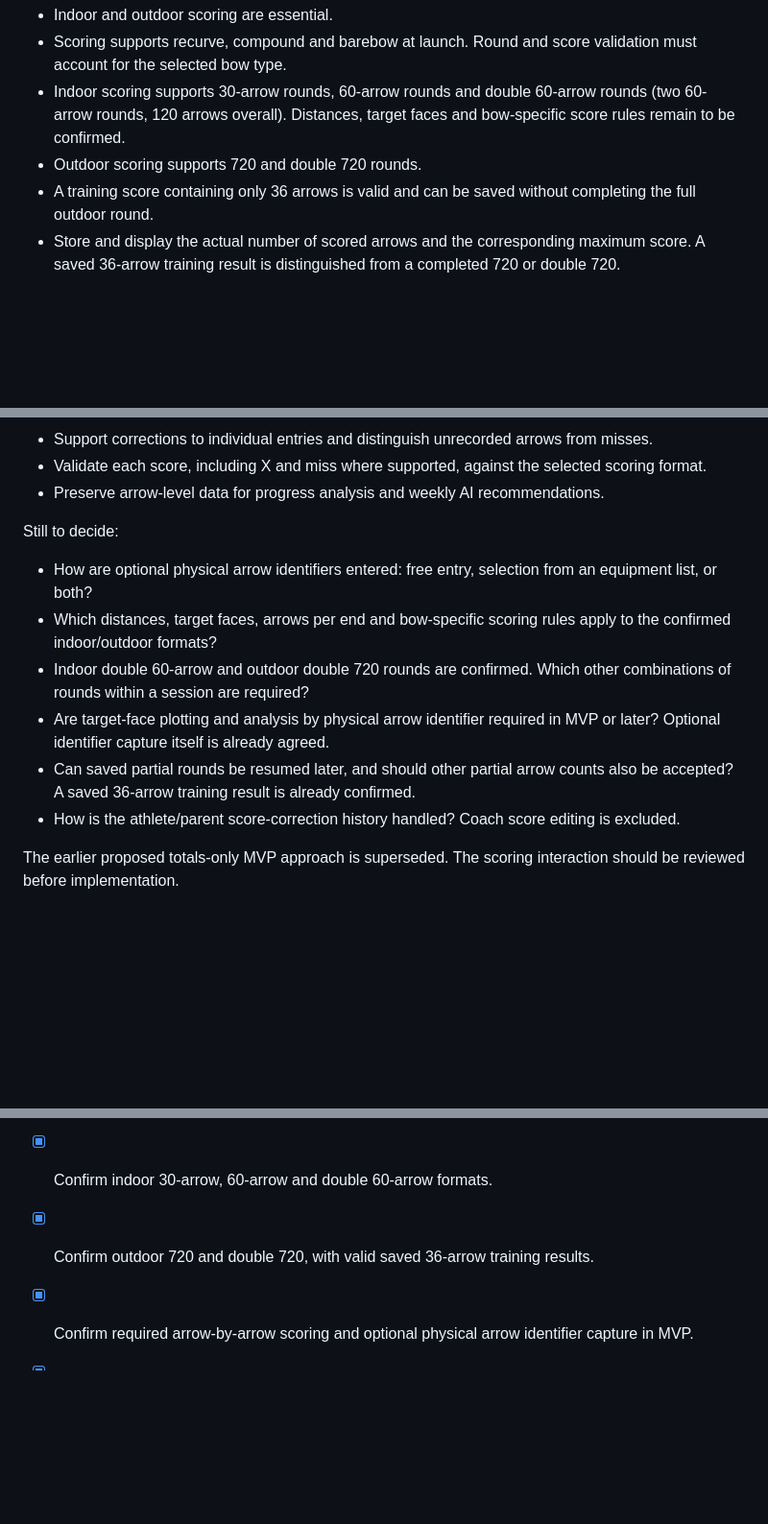
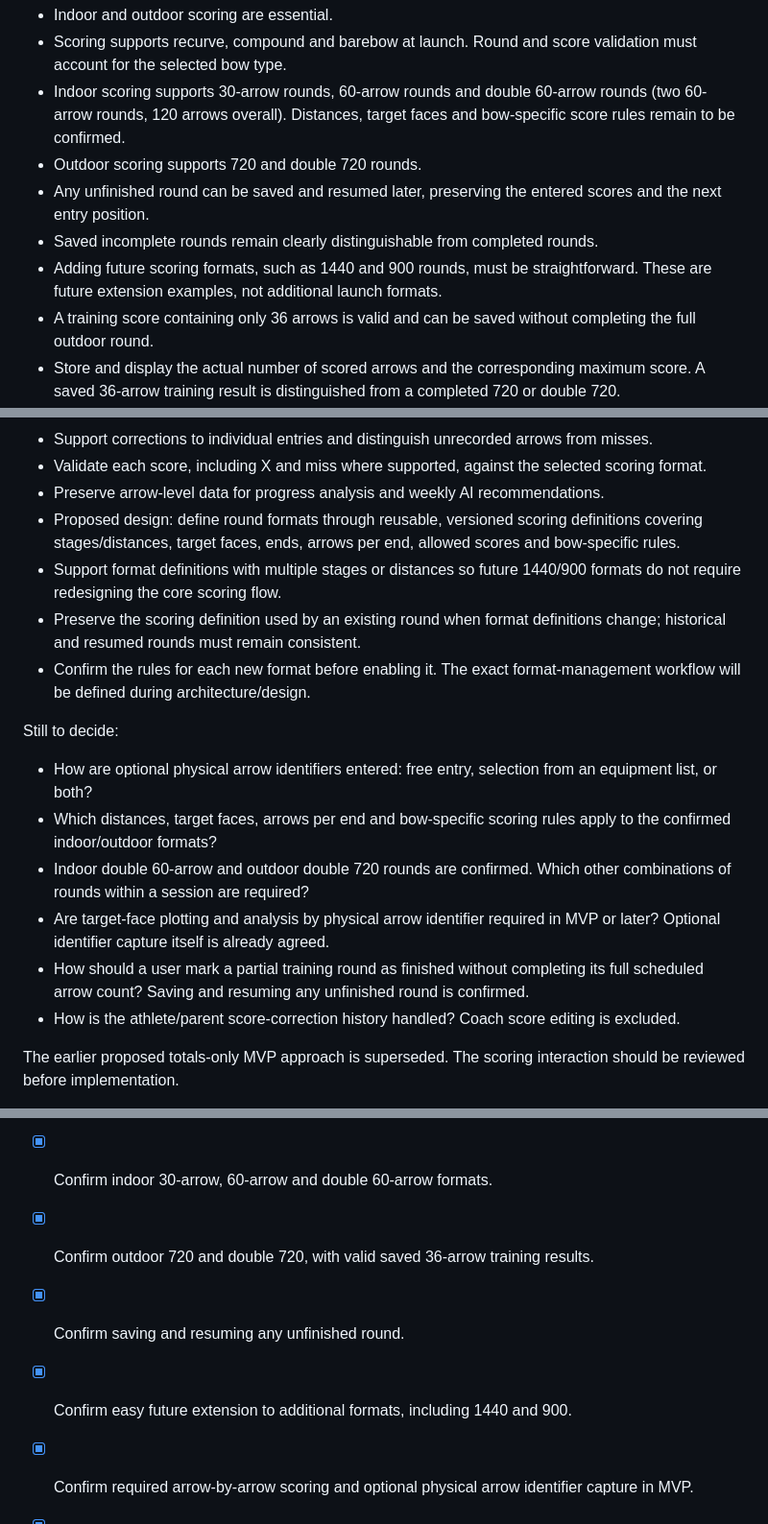
Before and after one commit to SwaranS/GoldPathArchery, a Markdown page: 01-product-decisions.md, 3 parts joined by grey strips. Shown at 96% size. Rendered like a GitHub page; blank space fills up the shorter version.

Commit message:
docs: confirm resumable rounds and extensible scoring formats

```diff
--- a/01-product-decisions.md
+++ b/01-product-decisions.md
@@ -165,6 +165,9 @@ Confirmed product direction:
 - Scoring supports recurve, compound and barebow at launch. Round and score validation must account for the selected bow type.
 - Indoor scoring supports 30-arrow rounds, 60-arrow rounds and double 60-arrow rounds (two 60-arrow rounds, 120 arrows overall). Distances, target faces and bow-specific score rules remain to be confirmed.
 - Outdoor scoring supports 720 and double 720 rounds.
+- Any unfinished round can be saved and resumed later, preserving the entered scores and the next entry position.
+- Saved incomplete rounds remain clearly distinguishable from completed rounds.
+- Adding future scoring formats, such as 1440 and 900 rounds, must be straightforward. These are future extension examples, not additional launch formats.
 - A training score containing only 36 arrows is valid and can be saved without completing the full outdoor round.
 - Store and display the actual number of scored arrows and the corresponding maximum score. A saved 36-arrow training result is distinguished from a completed 720 or double 720.
 - Unscored arrows are not treated as misses or zeros; comparisons must account for the different arrow counts.
@@ -187,13 +190,17 @@ Proposed MVP behaviour:
 - Support corrections to individual entries and distinguish unrecorded arrows from misses.
 - Validate each score, including X and miss where supported, against the selected scoring format.
 - Preserve arrow-level data for progress analysis and weekly AI recommendations.
+- Proposed design: define round formats through reusable, versioned scoring definitions covering stages/distances, target faces, ends, arrows per end, allowed scores and bow-specific rules.
+- Support format definitions with multiple stages or distances so future 1440/900 formats do not require redesigning the core scoring flow.
+- Preserve the scoring definition used by an existing round when format definitions change; historical and resumed rounds must remain consistent.
+- Confirm the rules for each new format before enabling it. The exact format-management workflow will be defined during architecture/design.
 
 Still to decide:
 - How are optional physical arrow identifiers entered: free entry, selection from an equipment list, or both?
 - Which distances, target faces, arrows per end and bow-specific scoring rules apply to the confirmed indoor/outdoor formats?
 - Indoor double 60-arrow and outdoor double 720 rounds are confirmed. Which other combinations of rounds within a session are required?
 - Are target-face plotting and analysis by physical arrow identifier required in MVP or later? Optional identifier capture itself is already agreed.
-- Can saved partial rounds be resumed later, and should other partial arrow counts also be accepted? A saved 36-arrow training result is already confirmed.
+- How should a user mark a partial training round as finished without completing its full scheduled arrow count? Saving and resuming any unfinished round is confirmed.
 - How is the athlete/parent score-correction history handled? Coach score editing is excluded.
 
 The earlier proposed totals-only MVP approach is superseded. The scoring interaction should be reviewed before implementation.
@@ -282,6 +290,8 @@ Historical entries record earlier decisions; the latest clarification and curren
 - [x] Confirm scoring supports recurve, compound and barebow at launch.
 - [x] Confirm indoor 30-arrow, 60-arrow and double 60-arrow formats.
 - [x] Confirm outdoor 720 and double 720, with valid saved 36-arrow training results.
+- [x] Confirm saving and resuming any unfinished round.
+- [x] Confirm easy future extension to additional formats, including 1440 and 900.
 - [x] Confirm required arrow-by-arrow scoring and optional physical arrow identifier capture in MVP.
 - [x] Confirm score entry and correction remain controlled by the eligible athlete/managing parent; coaches and Plan Managers cannot edit scores.
 - [ ] Confirm identifier entry method, initial scoring formats, double rounds and correction-history rules.
```
Also changed, not shown: other parts of 01-product-decisions.md (+1 -0 lines).
